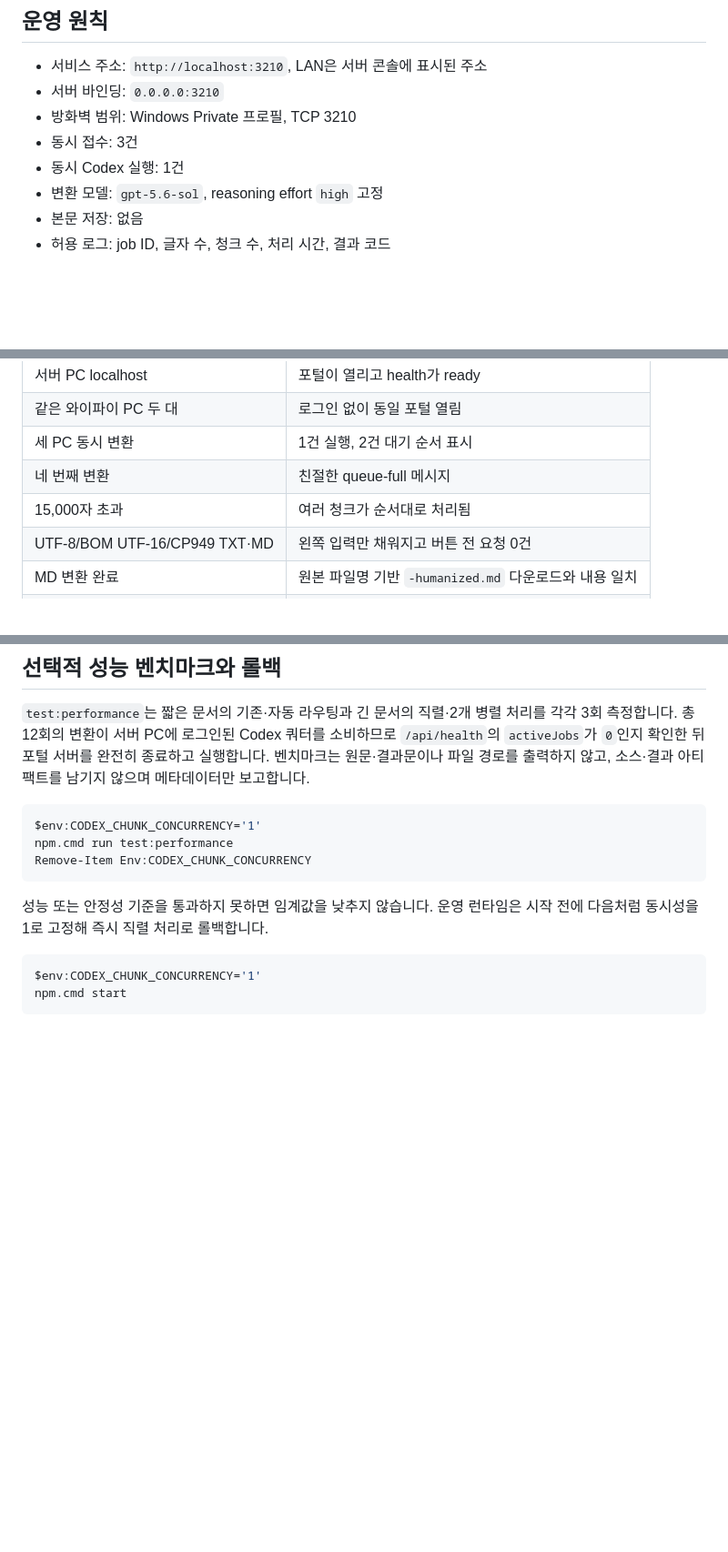
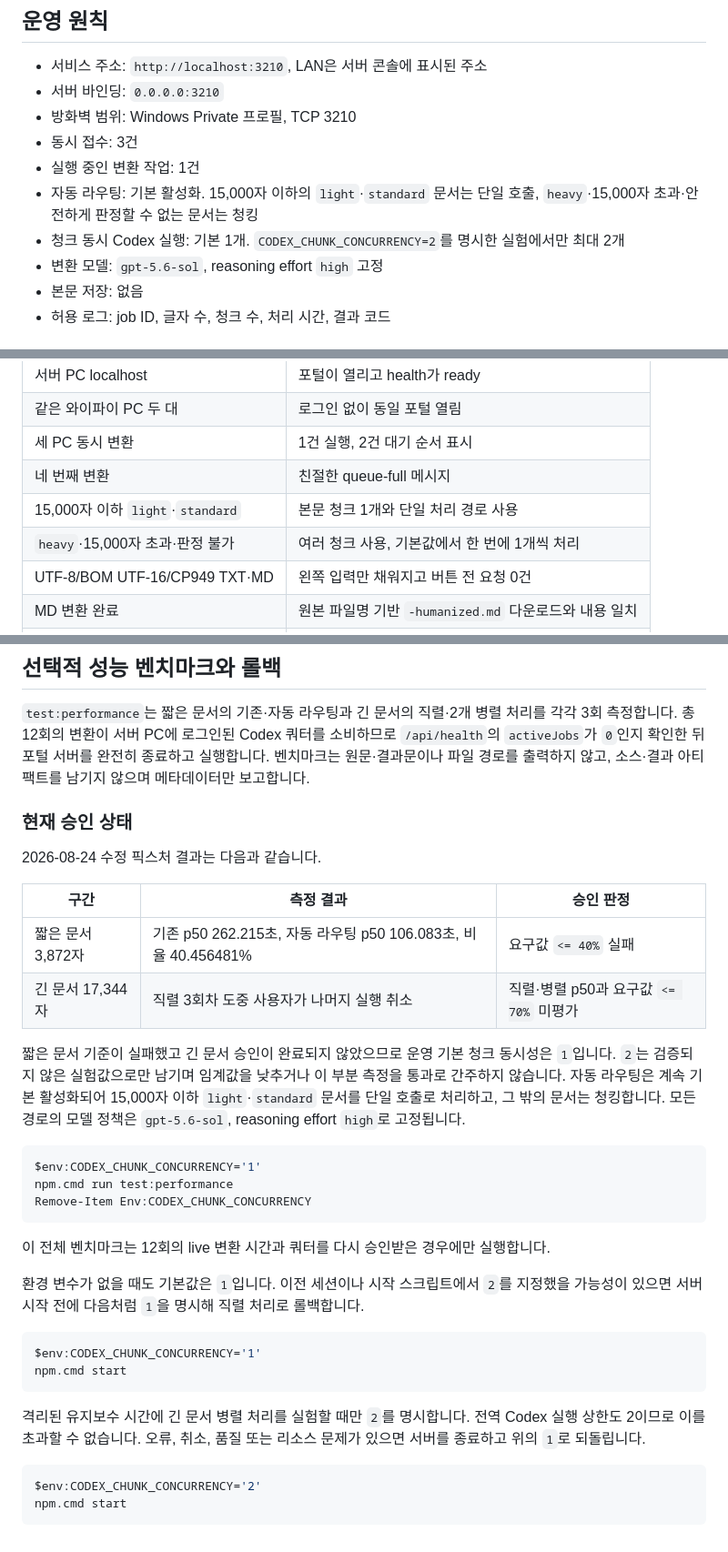
Before and after one commit to himangga01/ai-text-makes-likes-human, a Markdown page: docs/operations.md, 3 parts joined by grey strips. Shown at 91% size. GitHub-like rendering; blank space fills up the shorter version.

````diff
--- a/docs/operations.md
+++ b/docs/operations.md
@@ -6,7 +6,9 @@
 - 서버 바인딩: `0.0.0.0:3210`
 - 방화벽 범위: Windows Private 프로필, TCP 3210
 - 동시 접수: 3건
-- 동시 Codex 실행: 1건
+- 실행 중인 변환 작업: 1건
+- 자동 라우팅: 기본 활성화. 15,000자 이하의 `light`·`standard` 문서는 단일 호출, `heavy`·15,000자 초과·안전하게 판정할 수 없는 문서는 청킹
+- 청크 동시 Codex 실행: 기본 1개. `CODEX_CHUNK_CONCURRENCY=2`를 명시한 실험에서만 최대 2개
 - 변환 모델: `gpt-5.6-sol`, reasoning effort `high` 고정
 - 본문 저장: 없음
 - 허용 로그: job ID, 글자 수, 청크 수, 처리 시간, 결과 코드
@@ -104,7 +106,8 @@ Windows 줄바꿈 보존용 portal patch가 `prepare_monolith_input.py`와 `reas
 | 같은 와이파이 PC 두 대 | 로그인 없이 동일 포털 열림 |
 | 세 PC 동시 변환 | 1건 실행, 2건 대기 순서 표시 |
 | 네 번째 변환 | 친절한 queue-full 메시지 |
-| 15,000자 초과 | 여러 청크가 순서대로 처리됨 |
+| 15,000자 이하 `light`·`standard` | 본문 청크 1개와 단일 처리 경로 사용 |
+| `heavy`·15,000자 초과·판정 불가 | 여러 청크 사용, 기본값에서 한 번에 1개씩 처리 |
 | UTF-8/BOM UTF-16/CP949 TXT·MD | 왼쪽 입력만 채워지고 버튼 전 요청 0건 |
 | MD 변환 완료 | 원본 파일명 기반 `-humanized.md` 다운로드와 내용 일치 |
 | TXT·MD 아닌 파일 | 기존 입력 유지와 한글 오류 표시 |
@@ -130,15 +133,35 @@ git status --short
 
 `test:performance`는 짧은 문서의 기존·자동 라우팅과 긴 문서의 직렬·2개 병렬 처리를 각각 3회 측정합니다. 총 12회의 변환이 서버 PC에 로그인된 Codex 쿼터를 소비하므로 `/api/health`의 `activeJobs`가 `0`인지 확인한 뒤 포털 서버를 완전히 종료하고 실행합니다. 벤치마크는 원문·결과문이나 파일 경로를 출력하지 않고, 소스·결과 아티팩트를 남기지 않으며 메타데이터만 보고합니다.
 
+### 현재 승인 상태
+
+2026-08-24 수정 픽스처 결과는 다음과 같습니다.
+
+| 구간 | 측정 결과 | 승인 판정 |
+|---|---|---|
+| 짧은 문서 3,872자 | 기존 p50 262.215초, 자동 라우팅 p50 106.083초, 비율 40.456481% | 요구값 `<= 40%` 실패 |
+| 긴 문서 17,344자 | 직렬 3회차 도중 사용자가 나머지 실행 취소 | 직렬·병렬 p50과 요구값 `<= 70%` 미평가 |
+
+짧은 문서 기준이 실패했고 긴 문서 승인이 완료되지 않았으므로 운영 기본 청크 동시성은 `1`입니다. `2`는 검증되지 않은 실험값으로만 남기며 임계값을 낮추거나 이 부분 측정을 통과로 간주하지 않습니다. 자동 라우팅은 계속 기본 활성화되어 15,000자 이하 `light`·`standard` 문서를 단일 호출로 처리하고, 그 밖의 문서는 청킹합니다. 모든 경로의 모델 정책은 `gpt-5.6-sol`, reasoning effort `high`로 고정됩니다.
+
 ```powershell
 $env:CODEX_CHUNK_CONCURRENCY='1'
 npm.cmd run test:performance
 Remove-Item Env:CODEX_CHUNK_CONCURRENCY
 ```
 
-성능 또는 안정성 기준을 통과하지 못하면 임계값을 낮추지 않습니다. 운영 런타임은 시작 전에 다음처럼 동시성을 1로 고정해 즉시 직렬 처리로 롤백합니다.
+이 전체 벤치마크는 12회의 live 변환 시간과 쿼터를 다시 승인받은 경우에만 실행합니다.
+
+환경 변수가 없을 때도 기본값은 `1`입니다. 이전 세션이나 시작 스크립트에서 `2`를 지정했을 가능성이 있으면 서버 시작 전에 다음처럼 `1`을 명시해 직렬 처리로 롤백합니다.
 
 ```powershell
 $env:CODEX_CHUNK_CONCURRENCY='1'
 npm.cmd start
 ```
+
+격리된 유지보수 시간에 긴 문서 병렬 처리를 실험할 때만 `2`를 명시합니다. 전역 Codex 실행 상한도 2이므로 이를 초과할 수 없습니다. 오류, 취소, 품질 또는 리소스 문제가 있으면 서버를 종료하고 위의 `1`로 되돌립니다.
+
+```powershell
+$env:CODEX_CHUNK_CONCURRENCY='2'
+npm.cmd start
+```
````
Also changed, not shown: README.md (+16 -3 lines).
